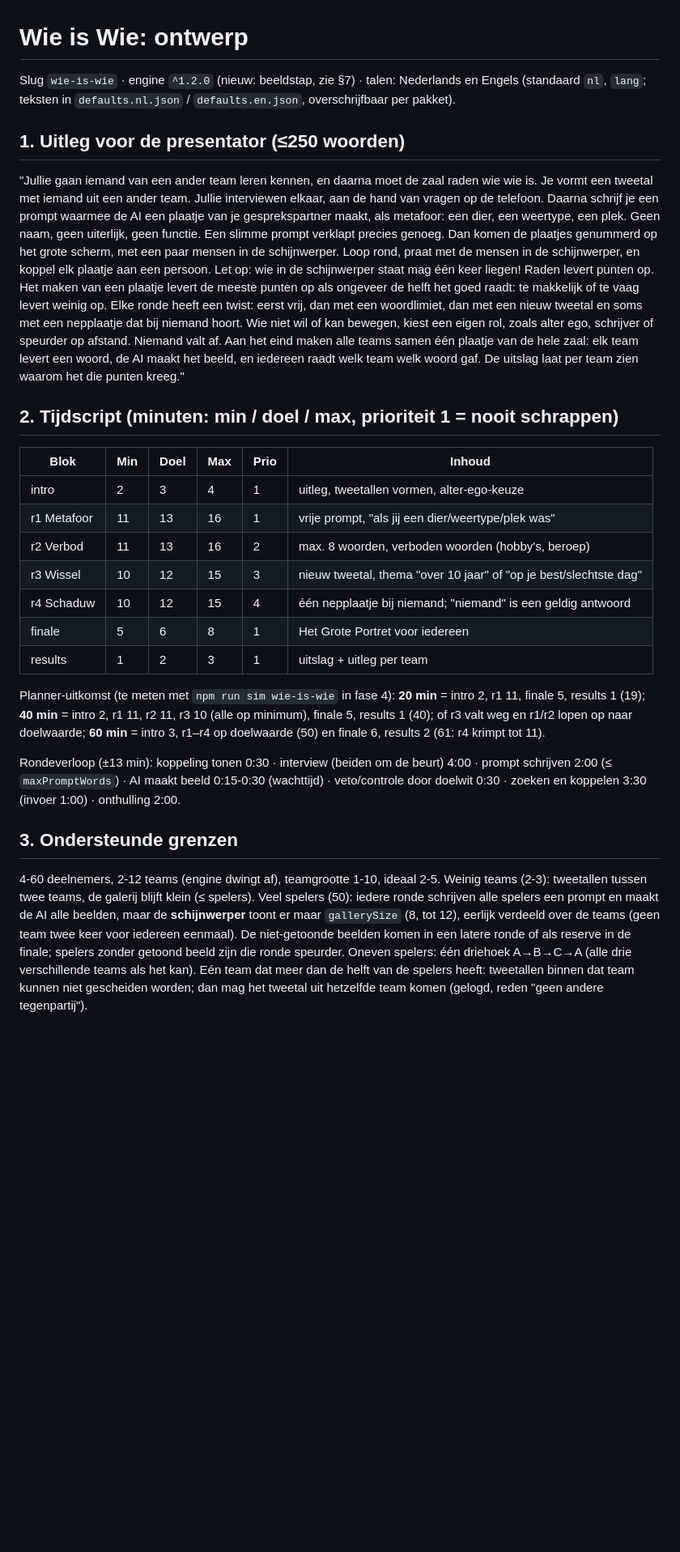
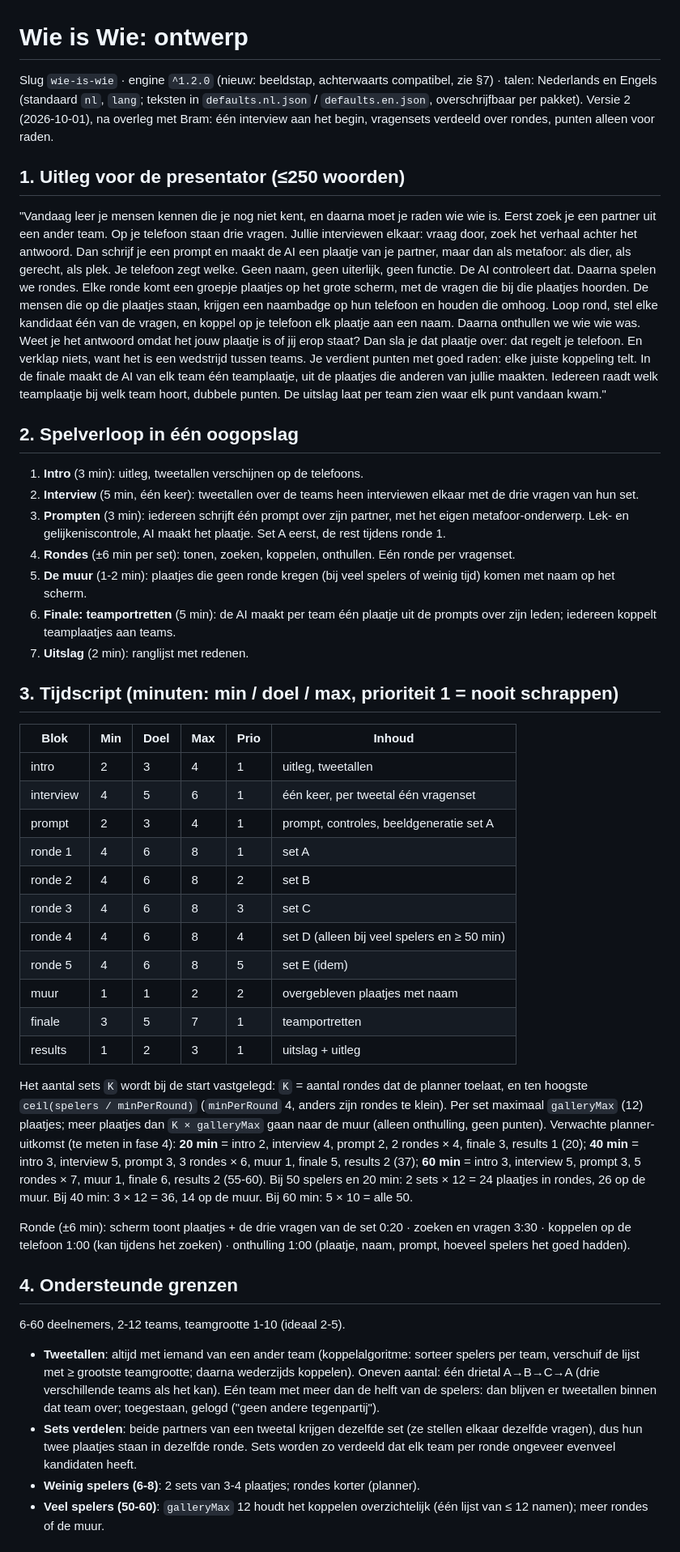
Before and after one commit to BramKreuger/AI-games, a Markdown page: games/wie-is-wie/DESIGN.md, the part around one of its changes. Shown at 81% size. Rendered like a GitHub page; blank space fills up the shorter version.

```diff
--- a/games/wie-is-wie/DESIGN.md
+++ b/games/wie-is-wie/DESIGN.md
@@ -1,29 +1,67 @@
 # Wie is Wie: ontwerp
 
-Slug `wie-is-wie` · engine `^1.2.0` (nieuw: beeldstap, zie §7) · talen: Nederlands en Engels (standaard `nl`, `lang`; teksten in `defaults.nl.json` / `defaults.en.json`, overschrijfbaar per pakket).
+Slug `wie-is-wie` · engine `^1.2.0` (nieuw: beeldstap, achterwaarts compatibel, zie §7) · talen: Nederlands en Engels
+(standaard `nl`, `lang`; teksten in `defaults.nl.json` / `defaults.en.json`, overschrijfbaar per pakket).
+Versie 2 (2026-10-01), na overleg met Bram: één interview aan het begin, vragensets verdeeld over rondes, punten alleen voor raden.
 
 ## 1. Uitleg voor de presentator (≤250 woorden)
-"Jullie gaan iemand van een ander team leren kennen, en daarna moet de zaal raden wie wie is. Je vormt een tweetal met iemand uit een ander team. Jullie interviewen elkaar, aan de hand van vragen op de telefoon. Daarna schrijf je een prompt waarmee de AI een plaatje van je gesprekspartner maakt, als metafoor: een dier, een weertype, een plek. Geen naam, geen uiterlijk, geen functie. Een slimme prompt verklapt precies genoeg.
-Dan komen de plaatjes genummerd op het grote scherm, met een paar mensen in de schijnwerper. Loop rond, praat met de mensen in de schijnwerper, en koppel elk plaatje aan een persoon. Let op: wie in de schijnwerper staat mag één keer liegen!
-Raden levert punten op. Het maken van een plaatje levert de meeste punten op als ongeveer de helft het goed raadt: te makkelijk of te vaag levert weinig op.
-Elke ronde heeft een twist: eerst vrij, dan met een woordlimiet, dan met een nieuw tweetal en soms met een nepplaatje dat bij niemand hoort. Wie niet wil of kan bewegen, kiest een eigen rol, zoals alter ego, schrijver of speurder op afstand. Niemand valt af.
-Aan het eind maken alle teams samen één plaatje van de hele zaal: elk team levert een woord, de AI maakt het beeld, en iedereen raadt welk team welk woord gaf. De uitslag laat per team zien waarom het die punten kreeg."
+"Vandaag leer je mensen kennen die je nog niet kent, en daarna moet je raden wie wie is.
+Eerst zoek je een partner uit een ander team. Op je telefoon staan drie vragen. Jullie interviewen elkaar: vraag door, zoek
+het verhaal achter het antwoord.
+Dan schrijf je een prompt en maakt de AI een plaatje van je partner, maar dan als metafoor: als dier, als gerecht, als plek.
+Je telefoon zegt welke. Geen naam, geen uiterlijk, geen functie. De AI controleert dat.
+Daarna spelen we rondes. Elke ronde komt een groepje plaatjes op het grote scherm, met de vragen die bij die plaatjes hoorden.
+De mensen die op die plaatjes staan, krijgen een naambadge op hun telefoon en houden die omhoog. Loop rond, stel elke kandidaat
+één van de vragen, en koppel op je telefoon elk plaatje aan een naam. Daarna onthullen we wie wie was.
+Weet je het antwoord omdat het jouw plaatje is of jij erop staat? Dan sla je dat plaatje over: dat regelt je telefoon. En verklap
+niets, want het is een wedstrijd tussen teams.
+Je verdient punten met goed raden: elke juiste koppeling telt.
+In de finale maakt de AI van elk team één teamplaatje, uit de plaatjes die anderen van jullie maakten. Iedereen raadt welk
+teamplaatje bij welk team hoort, dubbele punten. De uitslag laat per team zien waar elk punt vandaan kwam."
 
-## 2. Tijdscript (minuten: min / doel / max, prioriteit 1 = nooit schrappen)
+## 2. Spelverloop in één oogopslag
+1. **Intro** (3 min): uitleg, tweetallen verschijnen op de telefoons.
+2. **Interview** (5 min, één keer): tweetallen over de teams heen interviewen elkaar met de drie vragen van hun set.
+3. **Prompten** (3 min): iedereen schrijft één prompt over zijn partner, met het eigen metafoor-onderwerp. Lek- en
+   gelijkeniscontrole, AI maakt het plaatje. Set A eerst, de rest tijdens ronde 1.
+4. **Rondes** (±6 min per set): tonen, zoeken, koppelen, onthullen. Eén ronde per vragenset.
+5. **De muur** (1-2 min): plaatjes die geen ronde kregen (bij veel spelers of weinig tijd) komen met naam op het scherm.
+6. **Finale: teamportretten** (5 min): de AI maakt per team één plaatje uit de prompts over zijn leden; iedereen koppelt teamplaatjes aan teams.
+7. **Uitslag** (2 min): ranglijst met redenen.
+
+## 3. Tijdscript (minuten: min / doel / max, prioriteit 1 = nooit schrappen)
 | Blok | Min | Doel | Max | Prio | Inhoud |
 |---|---|---|---|---|---|
-| intro | 2 | 3 | 4 | 1 | uitleg, tweetallen vormen, alter-ego-keuze |
-| r1 Metafoor | 11 | 13 | 16 | 1 | vrije prompt, "als jij een dier/weertype/plek was" |
-| r2 Verbod | 11 | 13 | 16 | 2 | max. 8 woorden, verboden woorden (hobby's, beroep) |
-| r3 Wissel | 10 | 12 | 15 | 3 | nieuw tweetal, thema "over 10 jaar" of "op je best/slechtste dag" |
-| r4 Schaduw | 10 | 12 | 15 | 4 | één nepplaatje bij niemand; "niemand" is een geldig antwoord |
-| finale | 5 | 6 | 8 | 1 | Het Grote Portret voor iedereen |
-| results | 1 | 2 | 3 | 1 | uitslag + uitleg per team |
+| intro | 2 | 3 | 4 | 1 | uitleg, tweetallen |
+| interview | 4 | 5 | 6 | 1 | één keer, per tweetal één vragenset |
+| prompt | 2 | 3 | 4 | 1 | prompt, controles, beeldgeneratie set A |
+| ronde 1 | 4 | 6 | 8 | 1 | set A |
+| ronde 2 | 4 | 6 | 8 | 2 | set B |
+| ronde 3 | 4 | 6 | 8 | 3 | set C |
+| ronde 4 | 4 | 6 | 8 | 4 | set D (alleen bij veel spelers en ≥ 50 min) |
+| ronde 5 | 4 | 6 | 8 | 5 | set E (idem) |
+| muur | 1 | 1 | 2 | 2 | overgebleven plaatjes met naam |
+| finale | 3 | 5 | 7 | 1 | teamportretten |
+| results | 1 | 2 | 3 | 1 | uitslag + uitleg |
 
-Planner-uitkomst (te meten met `npm run sim wie-is-wie` in fase 4): **20 min** = intro 2, r1 11, finale 5, results 1 (19); **40 min** = intro 2, r1 11, r2 11, r3 10 (alle op minimum), finale 5, results 1 (40); of r3 valt weg en r1/r2 lopen op naar doelwaarde; **60 min** = intro 3, r1–r4 op doelwaarde (50) en finale 6, results 2 (61: r4 krimpt tot 11).
+Het aantal sets `K` wordt bij de start vastgelegd: `K` = aantal rondes dat de planner toelaat, en ten hoogste
+`ceil(spelers / minPerRound)` (`minPerRound` 4, anders zijn rondes te klein). Per set maximaal `galleryMax` (12) plaatjes; meer
+plaatjes dan `K × galleryMax` gaan naar de muur (alleen onthulling, geen punten).
+Verwachte planner-uitkomst (te meten in fase 4): **20 min** = intro 2, interview 4, prompt 2, 2 rondes × 4, finale 3, results 1 (20);
+**40 min** = intro 3, interview 5, prompt 3, 3 rondes × 6, muur 1, finale 5, results 2 (37);
+**60 min** = intro 3, interview 5, prompt 3, 5 rondes × 7, muur 1, finale 6, results 2 (55-60).
+Bij 50 spelers en 20 min: 2 sets × 12 = 24 plaatjes in rondes, 26 op de muur. Bij 40 min: 3 × 12 = 36, 14 op de muur. Bij 60 min: 5 × 10 = alle 50.
 
-Rondeverloop (±13 min): koppeling tonen 0:30 · interview (beiden om de beurt) 4:00 · prompt schrijven 2:00 (≤ `maxPromptWords`) · AI maakt beeld 0:15-0:30 (wachttijd) · veto/controle door doelwit 0:30 · zoeken en koppelen 3:30 (invoer 1:00) · onthulling 2:00.
+Ronde (±6 min): scherm toont plaatjes + de drie vragen van de set 0:20 · zoeken en vragen 3:30 · koppelen op de telefoon 1:00
+(kan tijdens het zoeken) · onthulling 1:00 (plaatje, naam, prompt, hoeveel spelers het goed hadden).
 
-## 3. Ondersteunde grenzen
-4-60 deelnemers, 2-12 teams (engine dwingt af), teamgrootte 1-10, ideaal 2-5. Weinig teams (2-3): tweetallen tussen twee teams, de galerij blijft klein (≤ spelers). Veel spelers (50): iedere ronde schrijven alle spelers een prompt en maakt de AI alle beelden, maar de **schijnwerper** toont er maar `gallerySize` (8, tot 12), eerlijk verdeeld over de teams (geen team twee keer voor iedereen eenmaal). De niet-getoonde beelden komen in een latere ronde of als reserve in de finale; spelers zonder getoond beeld zijn die ronde speurder. Oneven spelers: één driehoek A→B→C→A (alle drie verschillende teams als het kan). Eén team dat meer dan de helft van de spelers heeft: tweetallen binnen dat team kunnen niet gescheiden worden; dan mag het tweetal uit hetzelfde team komen (gelogd, reden "geen andere tegenpartij").
+## 4. Ondersteunde grenzen
+6-60 deelnemers, 2-12 teams, teamgrootte 1-10 (ideaal 2-5).
+- **Tweetallen**: altijd met iemand van een ander team (koppelalgoritme: sorteer spelers per team, verschuif de lijst met
+  ≥ grootste teamgrootte; daarna wederzijds koppelen). Oneven aantal: één drietal A→B→C→A (drie verschillende teams als het kan).
+  Eén team met meer dan de helft van de spelers: dan blijven er tweetallen binnen dat team over; toegestaan, gelogd ("geen andere tegenpartij").
+- **Sets verdelen**: beide partners van een tweetal krijgen dezelfde set (ze stellen elkaar dezelfde vragen), dus hun twee plaatjes
+  staan in dezelfde ronde. Sets worden zo verdeeld dat elk team per ronde ongeveer evenveel kandidaten heeft.
+- **Weinig spelers (6-8)**: 2 sets van 3-4 plaatjes; rondes korter (planner).
+- **Veel spelers (50-60)**: `galleryMax` 12 houdt het koppelen overzichtelijk (één lijst van ≤ 12 namen); meer rondes of de muur.
 
```
Also changed, not shown: other parts of games/wie-is-wie/DESIGN.md (+93 -51 lines), games/wie-is-wie/CONCEPTEN.md (+5 -0 lines).
